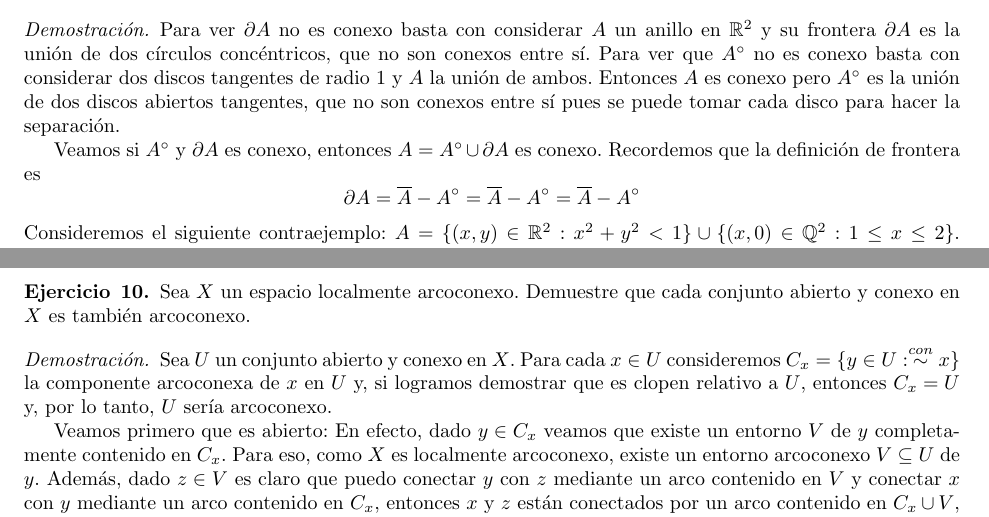
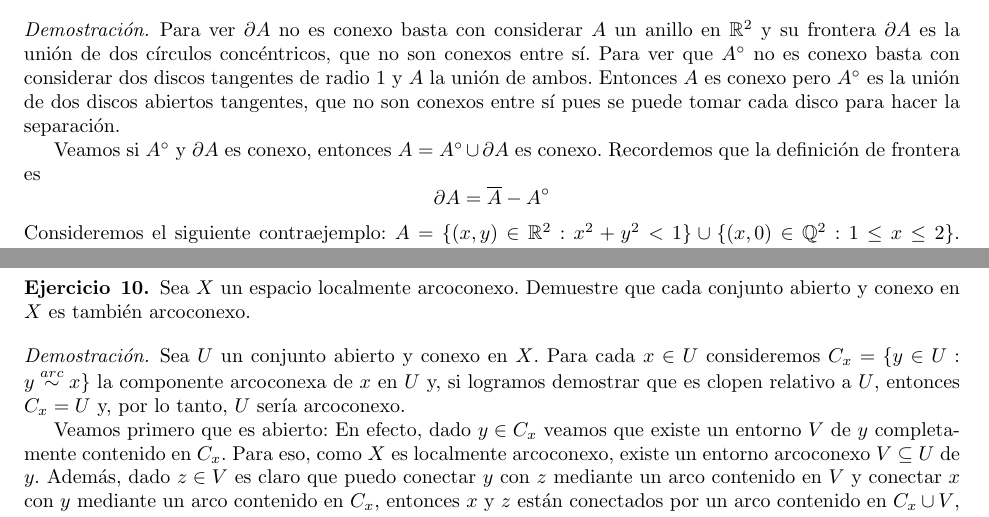
Before and after one commit to JordiBustos/facultad, a LaTeX document (cuarto/topo/p3/p3.tex): two parts of pages 1 and 4 of 5, joined at a grey line, cut so that both start at the same text. Compiled offline with pdfLaTeX.

Commit message:
topología p1, p3: correcciones

```diff
--- a/cuarto/topo/p3/p3.tex
+++ b/cuarto/topo/p3/p3.tex
@@ -85,7 +85,7 @@
     es conexo pero \( \Int{A} \) es la unión de dos discos abiertos tangentes, que no son conexos entre sí pues se puede tomar cada disco para hacer la separación.
 
     Veamos si \( \Int{A} \) y \( \partial A \) es conexo, entonces \( A = \Int{A} \cup \partial A \) es conexo. Recordemos que la definición de frontera es \[
-        \partial A = \cl{A} - \Int{A} = \cl{A} - \Int{A} = \cl{A} - \Int{A}
+        \partial A = \cl{A} - \Int{A}
     \]
     Consideremos el siguiente contraejemplo: \( A = \{ (x, y) \in \R^2 : x^2 + y^2 < 1 \} \cup \{ (x, 0) \in \Q^2 : 1 \leq x \leq 2 \} \).
     Entonces \[ \cl{A} = \{ (x, y) \in \R^2 : x^2 + y^2 = 1 \} \cup \{ (x, 0) \in \R^2 : 1 \leq x \leq 2 \} \] y \[ \Int{A} = \{ (x, y) \in \R^2 : x^2 + y^2 < 1 \} \] que ambos son conexos. Sin embargo,
@@ -262,7 +262,7 @@
     Sea \(X\) un espacio localmente arcoconexo. Demuestre que cada conjunto abierto y conexo en \(X\) es también arcoconexo.
 \end{ejercicio}
 \begin{proof}
-    Sea \( U \) un conjunto abierto y conexo en \( X \). Para cada \( x \in U \) consideremos \( C_x = \{ y \in U : \overset{con}{\sim} x \} \) la componente arcoconexa de \( x \) en \( U \) y, si logramos demostrar que es clopen relativo a \( U \), entonces \( C_x = U \) y, por lo tanto, \( U \) sería arcoconexo.
+    Sea \( U \) un conjunto abierto y conexo en \( X \). Para cada \( x \in U \) consideremos \( C_x = \{ y \in U : y \overset{arc}{\sim} x \} \) la componente arcoconexa de \( x \) en \( U \) y, si logramos demostrar que es clopen relativo a \( U \), entonces \( C_x = U \) y, por lo tanto, \( U \) sería arcoconexo.
 
     Veamos primero que es abierto: En efecto, dado \( y \in C_x \) veamos que existe un entorno \( V \) de \( y \)
     completamente contenido en \( C_x \). Para eso, como \( X \) es localmente arcoconexo, existe un entorno arcoconexo \( V \subseteq U \) de \( y \).
```
Also changed, not shown: cuarto/topo/p1/p1.tex (+1 -1 lines), cuarto/topo/p1/p1.pdf, cuarto/topo/p3/p3.pdf.
